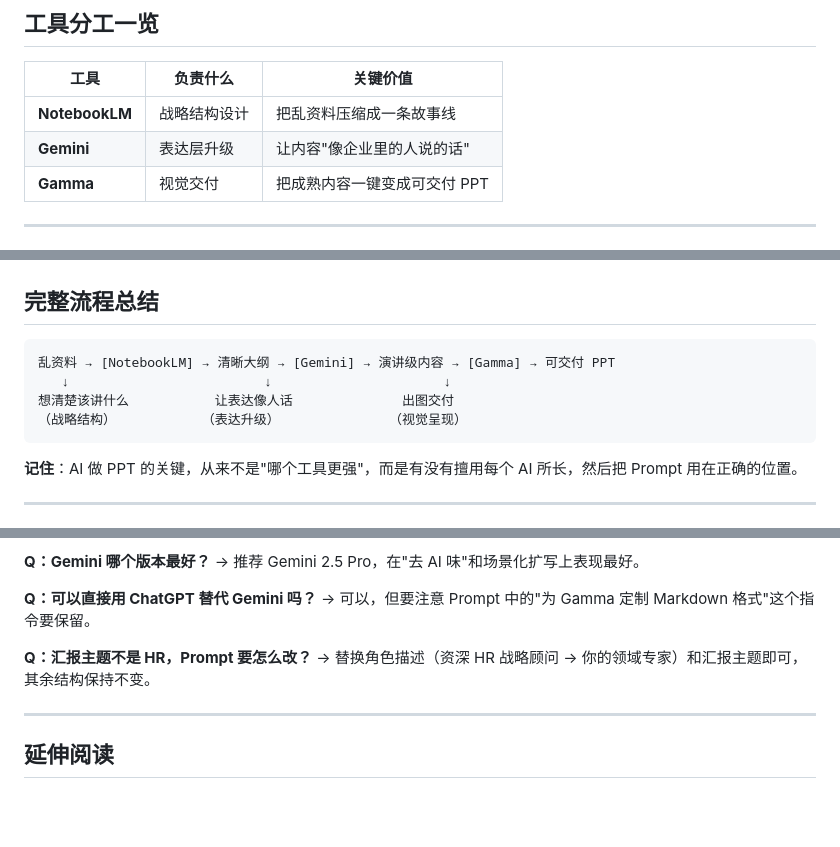
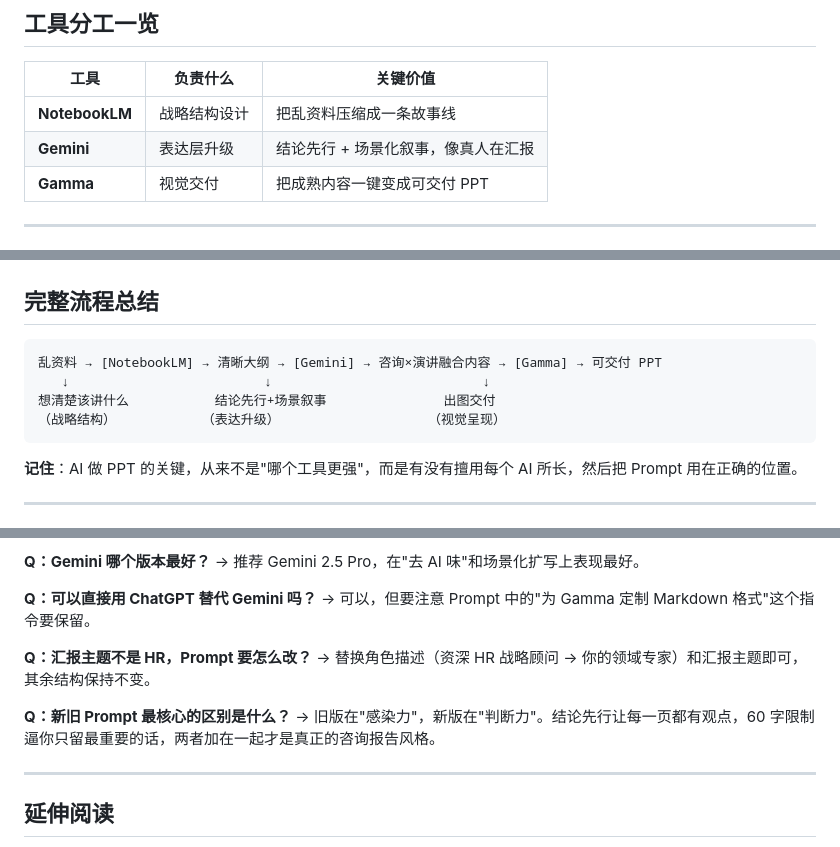
Before and after one commit to wilingna/ai-ppt-toolkit, a Markdown page: SKILL.md, 3 parts joined by grey strips. Rendered like a GitHub page; blank space fills up the shorter version.

````diff
--- a/SKILL.md
+++ b/SKILL.md
@@ -16,7 +16,7 @@ description: >
 | 工具 | 负责什么 | 关键价值 |
 |------|---------|---------|
 | **NotebookLM** | 战略结构设计 | 把乱资料压缩成一条故事线 |
-| **Gemini** | 表达层升级 | 让内容"像企业里的人说的话" |
+| **Gemini** | 表达层升级 | 结论先行 + 场景化叙事，像真人在汇报 |
 | **Gamma** | 视觉交付 | 把成熟内容一键变成可交付 PPT |
 
 ---
@@ -179,10 +176,10 @@ Gemini 要解决的是：**"我站在台上，这句话是不是企业里真的
 ## 完整流程总结
 
 ```
-乱资料 → [NotebookLM] → 清晰大纲 → [Gemini] → 演讲级内容 → [Gamma] → 可交付 PPT
-   ↓                         ↓                      ↓
-想清楚该讲什么           让表达像人话              出图交付
-（战略结构）           （表达升级）              （视觉呈现）
+乱资料 → [NotebookLM] → 清晰大纲 → [Gemini] → 咨询×演讲融合内容 → [Gamma] → 可交付 PPT
+   ↓                         ↓                           ↓
+想清楚该讲什么           结论先行+场景叙事               出图交付
+（战略结构）           （表达升级）                   （视觉呈现）
 ```
 
 **记住**：AI 做 PPT 的关键，从来不是"哪个工具更强"，而是有没有擅用每个 AI 所长，然后把 Prompt 用在正确的位置。
@@ -203,6 +200,9 @@ Gemini 要解决的是：**"我站在台上，这句话是不是企业里真的
 **Q：汇报主题不是 HR，Prompt 要怎么改？**
 → 替换角色描述（资深 HR 战略顾问 → 你的领域专家）和汇报主题即可，其余结构保持不变。
 
+**Q：新旧 Prompt 最核心的区别是什么？**
+→ 旧版在"感染力"，新版在"判断力"。结论先行让每一页都有观点，60 字限制逼你只留最重要的话，两者加在一起才是真正的咨询报告风格。
+
 ---
 
 ## 延伸阅读
````
Also changed, not shown: other parts of SKILL.md (+42 -45 lines).
